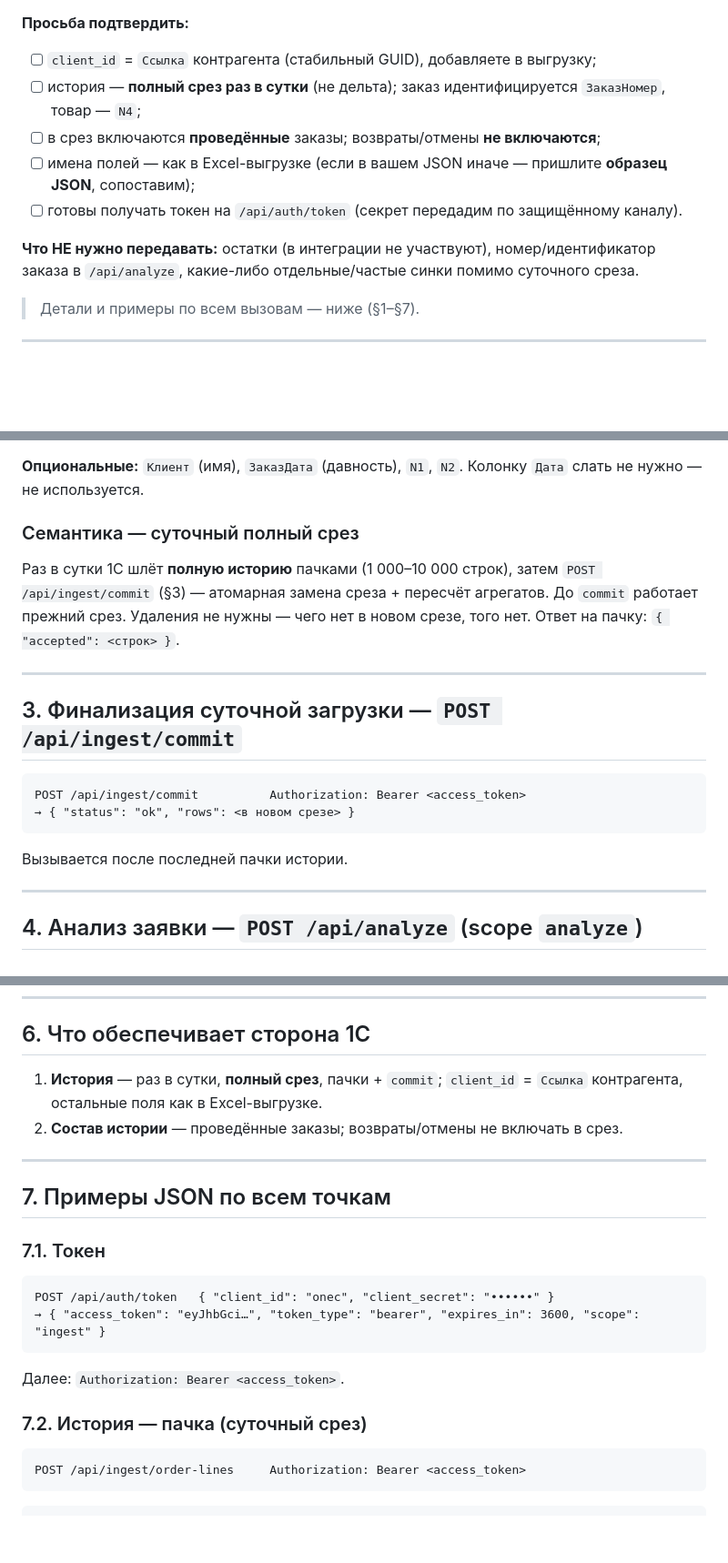
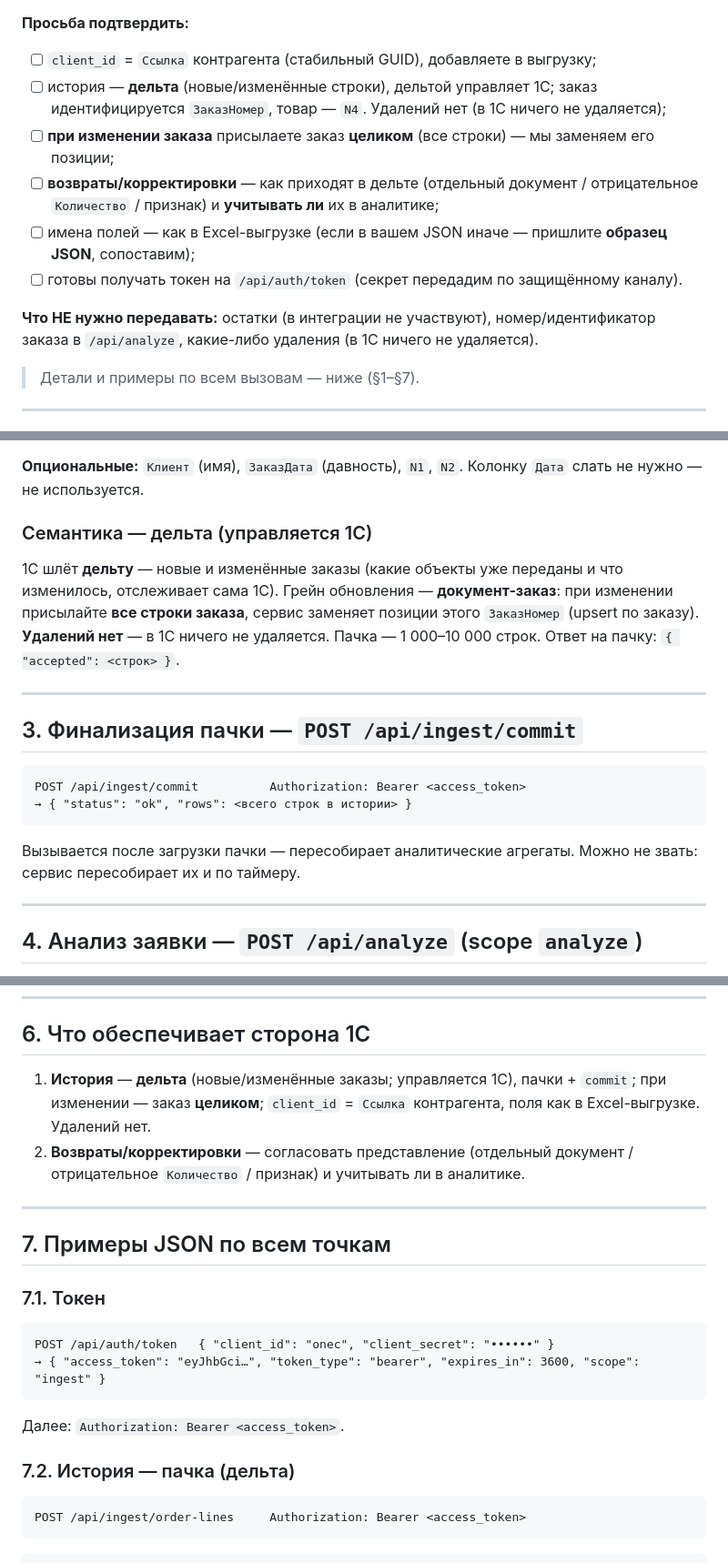
Before and after one commit to romfet/agsales, a Markdown page: docs/onec_ingest_contract.md, 3 parts joined by grey strips. Shown at 91% size. Rendered like a GitHub page; blank space fills up the shorter version.

````diff
--- a/docs/onec_ingest_contract.md
+++ b/docs/onec_ingest_contract.md
@@ -38,13 +39,16 @@ Read-only со стороны сервиса: 1С передаёт данные,
 
 **Просьба подтвердить:**
 - [ ] `client_id` = `Ссылка` контрагента (стабильный GUID), добавляете в выгрузку;
-- [ ] история — **полный срез раз в сутки** (не дельта); заказ идентифицируется `ЗаказНомер`, товар — `N4`;
-- [ ] в срез включаются **проведённые** заказы; возвраты/отмены **не включаются**;
+- [ ] история — **дельта** (новые/изменённые строки), дельтой управляет 1С; заказ
+      идентифицируется `ЗаказНомер`, товар — `N4`. Удалений нет (в 1С ничего не удаляется);
+- [ ] **при изменении заказа** присылаете заказ **целиком** (все строки) — мы заменяем его позиции;
+- [ ] **возвраты/корректировки** — как приходят в дельте (отдельный документ / отрицательное
+      `Количество` / признак) и **учитывать ли** их в аналитике;
 - [ ] имена полей — как в Excel-выгрузке (если в вашем JSON иначе — пришлите **образец JSON**, сопоставим);
 - [ ] готовы получать токен на `/api/auth/token` (секрет передадим по защищённому каналу).
 
 **Что НЕ нужно передавать:** остатки (в интеграции не участвуют), номер/идентификатор
-заказа в `/api/analyze`, какие-либо отдельные/частые синки помимо суточного среза.
+заказа в `/api/analyze`, какие-либо удаления (в 1С ничего не удаляется).
 
 > Детали и примеры по всем вызовам — ниже (§1–§7).
 
@@ -103,22 +107,24 @@ Content-Type: application/json
 **Опциональные:** `Клиент` (имя), `ЗаказДата` (давность), `N1`, `N2`.
 Колонку `Дата` слать не нужно — не используется.
 
-### Семантика — суточный полный срез
+### Семантика — дельта (управляется 1С)
 
-Раз в сутки 1С шлёт **полную историю** пачками (1 000–10 000 строк), затем
-`POST /api/ingest/commit` (§3) — атомарная замена среза + пересчёт агрегатов.
-До `commit` работает прежний срез. Удаления не нужны — чего нет в новом срезе,
-того нет. Ответ на пачку: `{ "accepted": <строк> }`.
+1С шлёт **дельту** — новые и изменённые заказы (какие объекты уже переданы и что
+изменилось, отслеживает сама 1С). Грейн обновления — **документ-заказ**: при
+изменении присылайте **все строки заказа**, сервис заменяет позиции этого
+`ЗаказНомер` (upsert по заказу). **Удалений нет** — в 1С ничего не удаляется.
+Пачка — 1 000–10 000 строк. Ответ на пачку: `{ "accepted": <строк> }`.
 
 ---
 
-## 3. Финализация суточной загрузки — `POST /api/ingest/commit`
+## 3. Финализация пачки — `POST /api/ingest/commit`
 
 ```
 POST /api/ingest/commit          Authorization: Bearer <access_token>
-→ { "status": "ok", "rows": <в новом срезе> }
+→ { "status": "ok", "rows": <всего строк в истории> }
 ```
-Вызывается после последней пачки истории.
+Вызывается после загрузки пачки — пересобирает аналитические агрегаты. Можно не
+звать: сервис пересобирает их и по таймеру.
 
 ---
 
@@ -158,9 +164,11 @@ Content-Type: application/json
 
 ## 6. Что обеспечивает сторона 1С
 
-1. **История** — раз в сутки, **полный срез**, пачки + `commit`; `client_id` = `Ссылка`
-   контрагента, остальные поля как в Excel-выгрузке.
-2. **Состав истории** — проведённые заказы; возвраты/отмены не включать в срез.
+1. **История** — **дельта** (новые/изменённые заказы; управляется 1С), пачки +
+   `commit`; при изменении — заказ **целиком**; `client_id` = `Ссылка` контрагента,
+   поля как в Excel-выгрузке. Удалений нет.
+2. **Возвраты/корректировки** — согласовать представление (отдельный документ /
+   отрицательное `Количество` / признак) и учитывать ли в аналитике.
 
 ---
 
@@ -173,7 +181,7 @@ POST /api/auth/token   { "client_id": "onec", "client_secret": "•••••
 ```
 Далее: `Authorization: Bearer <access_token>`.
 
-### 7.2. История — пачка (суточный срез)
+### 7.2. История — пачка (дельта)
 ```
 POST /api/ingest/order-lines     Authorization: Bearer <access_token>
 ```
````
Also changed, not shown: other parts of docs/onec_ingest_contract.md (+6 -5 lines), docs/onec_integration.md (+7 -7 lines).
